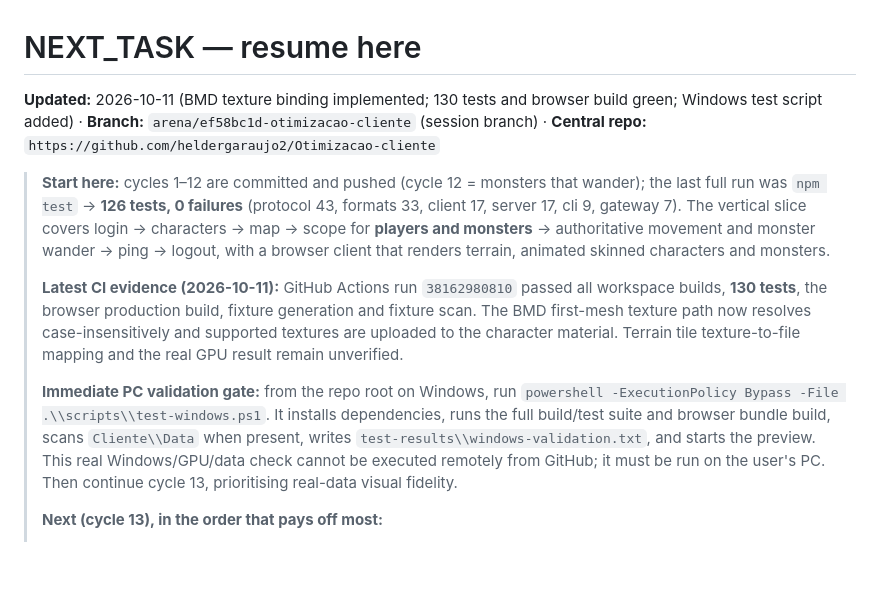
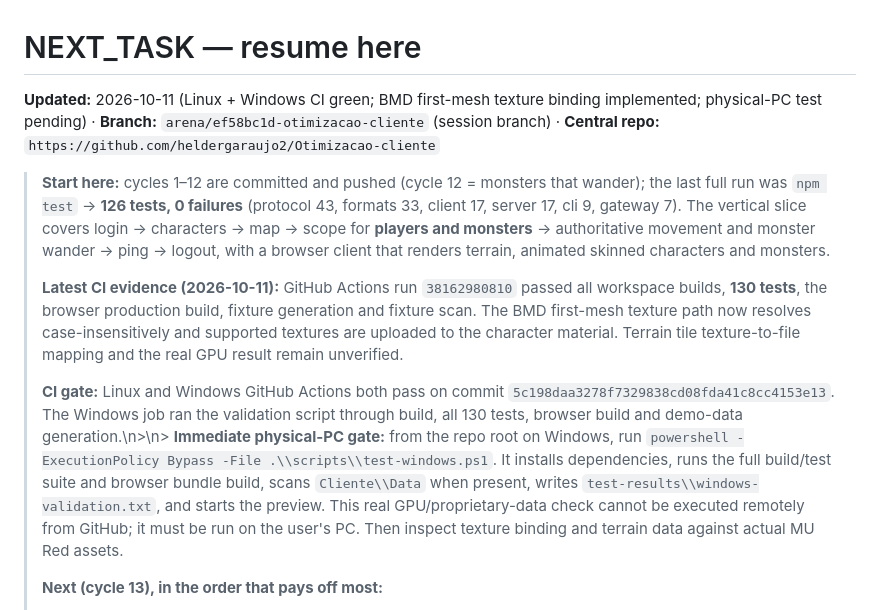
Before and after one commit to heldergaraujo2/Otimizacao-cliente, a Markdown page: project/NEXT_TASK.md, the part around the change. GitHub-like rendering; blank space fills up the shorter version.

Commit message:
docs: set physical-PC validation as next gate

```diff
--- a/project/NEXT_TASK.md
+++ b/project/NEXT_TASK.md
@@ -1,6 +1,6 @@
 # NEXT_TASK — resume here
 
-**Updated:** 2026-10-11 (BMD texture binding implemented; 130 tests and browser build green; Windows test script added) · **Branch:** `arena/ef58bc1d-otimizacao-cliente` (session branch)
+**Updated:** 2026-10-11 (Linux + Windows CI green; BMD first-mesh texture binding implemented; physical-PC test pending) · **Branch:** `arena/ef58bc1d-otimizacao-cliente` (session branch)
 · **Central repo:** `https://github.com/heldergaraujo2/Otimizacao-cliente`
 
 > **Start here:** cycles 1–12 are committed and pushed (cycle 12 = monsters that wander); the last
@@ -11,7 +11,7 @@
 >
 > **Latest CI evidence (2026-10-11):** GitHub Actions run `38162980810` passed all workspace builds, **130 tests**, the browser production build, fixture generation and fixture scan. The BMD first-mesh texture path now resolves case-insensitively and supported textures are uploaded to the character material. Terrain tile texture-to-file mapping and the real GPU result remain unverified.
 >
-> **Immediate PC validation gate:** from the repo root on Windows, run `powershell -ExecutionPolicy Bypass -File .\\scripts\\test-windows.ps1`. It installs dependencies, runs the full build/test suite and browser bundle build, scans `Cliente\\Data` when present, writes `test-results\\windows-validation.txt`, and starts the preview. This real Windows/GPU/data check cannot be executed remotely from GitHub; it must be run on the user's PC. Then continue cycle 13, prioritising real-data visual fidelity.
+> **CI gate:** Linux and Windows GitHub Actions both pass on commit `5c198daa3278f7329838cd08fda41c8cc4153e13`. The Windows job ran the validation script through build, all 130 tests, browser build and demo-data generation.\n>\n> **Immediate physical-PC gate:** from the repo root on Windows, run `powershell -ExecutionPolicy Bypass -File .\\scripts\\test-windows.ps1`. It installs dependencies, runs the full build/test suite and browser bundle build, scans `Cliente\\Data` when present, writes `test-results\\windows-validation.txt`, and starts the preview. This real GPU/proprietary-data check cannot be executed remotely from GitHub; it must be run on the user's PC. Then inspect texture binding and terrain data against actual MU Red assets.
 >
 > **Next (cycle 13), in the order that pays off most:**
 > 1. **A minimal damage/kill flow** — `ObjectGotKilled` (C1 17: `KilledId` BE16, `SkillId` BE16,
```
